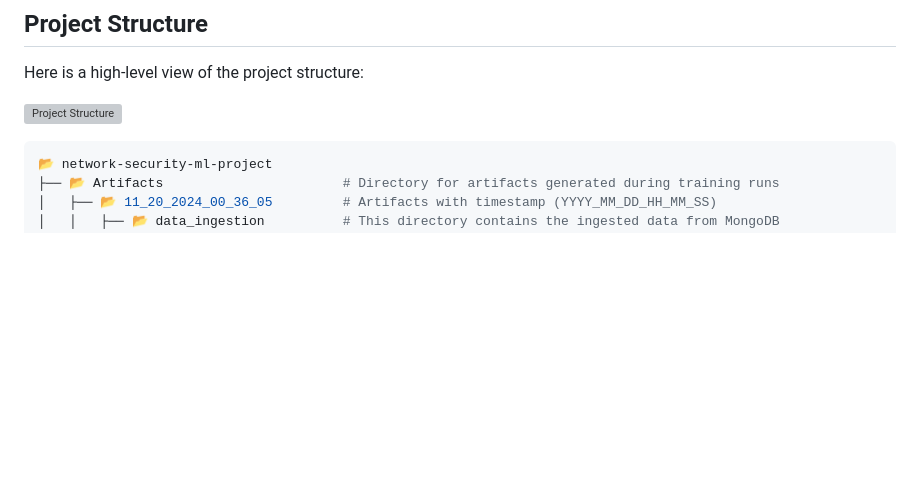
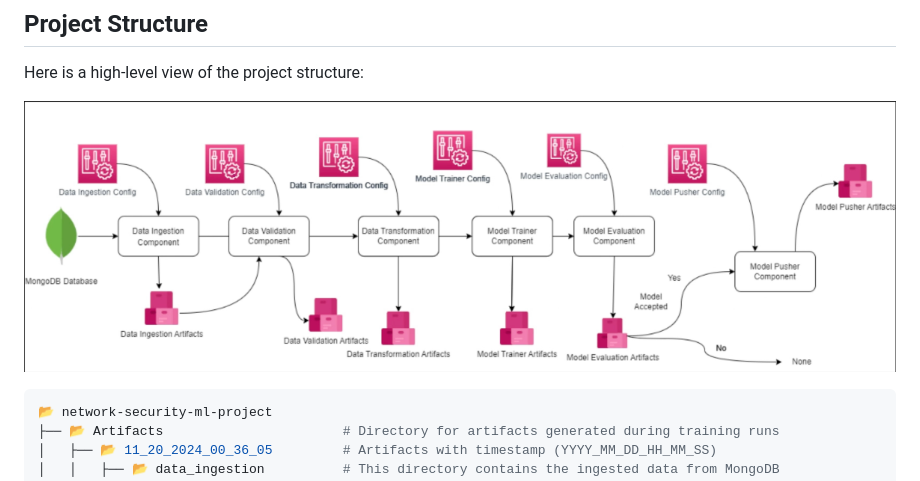
Before and after one commit to vanshbansal986/Network-Security-ML, a Markdown page: readme.md, the part around the change. Drawn GitHub-style; blank space fills up the shorter version; grey boxes are pictures that could not be loaded.

````diff
--- a/readme.md
+++ b/readme.md
@@ -29,7 +29,7 @@ Key components used in this project:
 ## Project Structure
 Here is a high-level view of the project structure:
 
-![Project Structure](https://github.com/vanshbansal986/Network-Security-ML/blob/main/images/project_structure.png)
+![Project Structure](https://github.com/vanshbansal986/Network-Security-ML/blob/main/images2/project_structure.png)
 
 ```bash
 📂 network-security-ml-project
````
